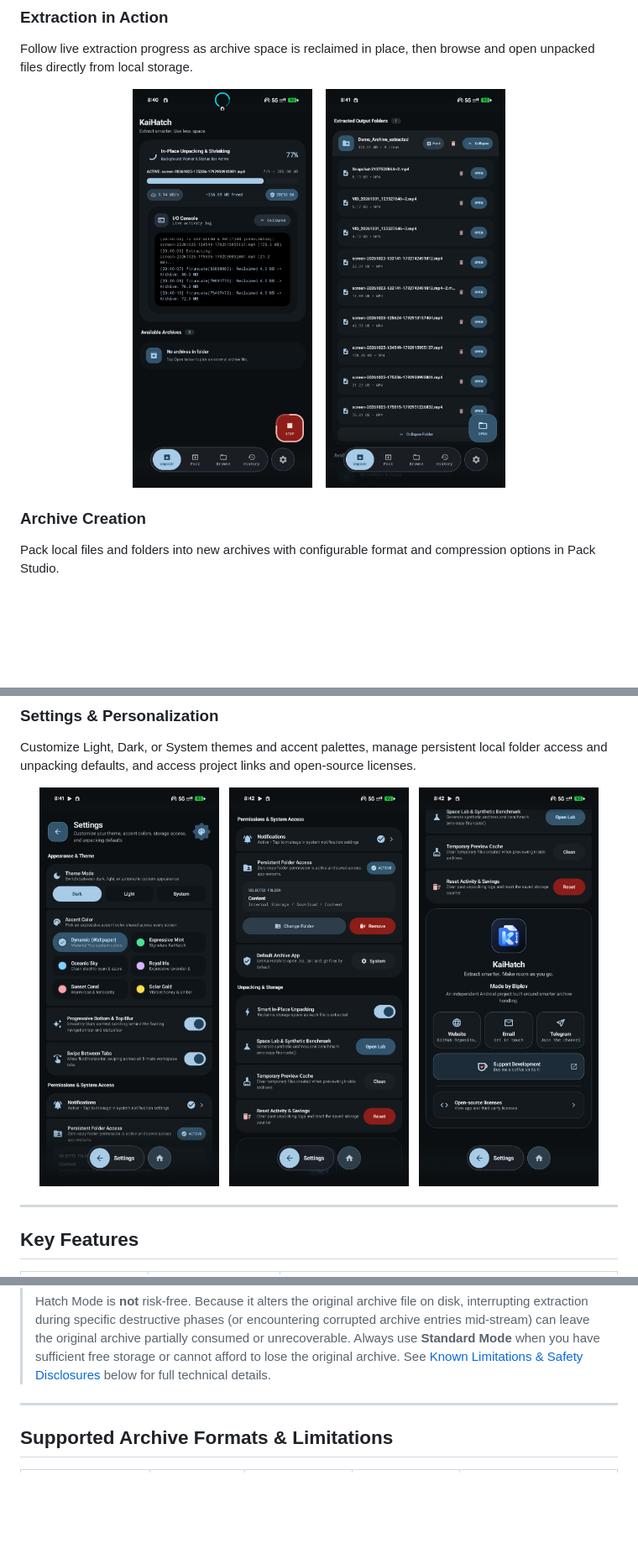
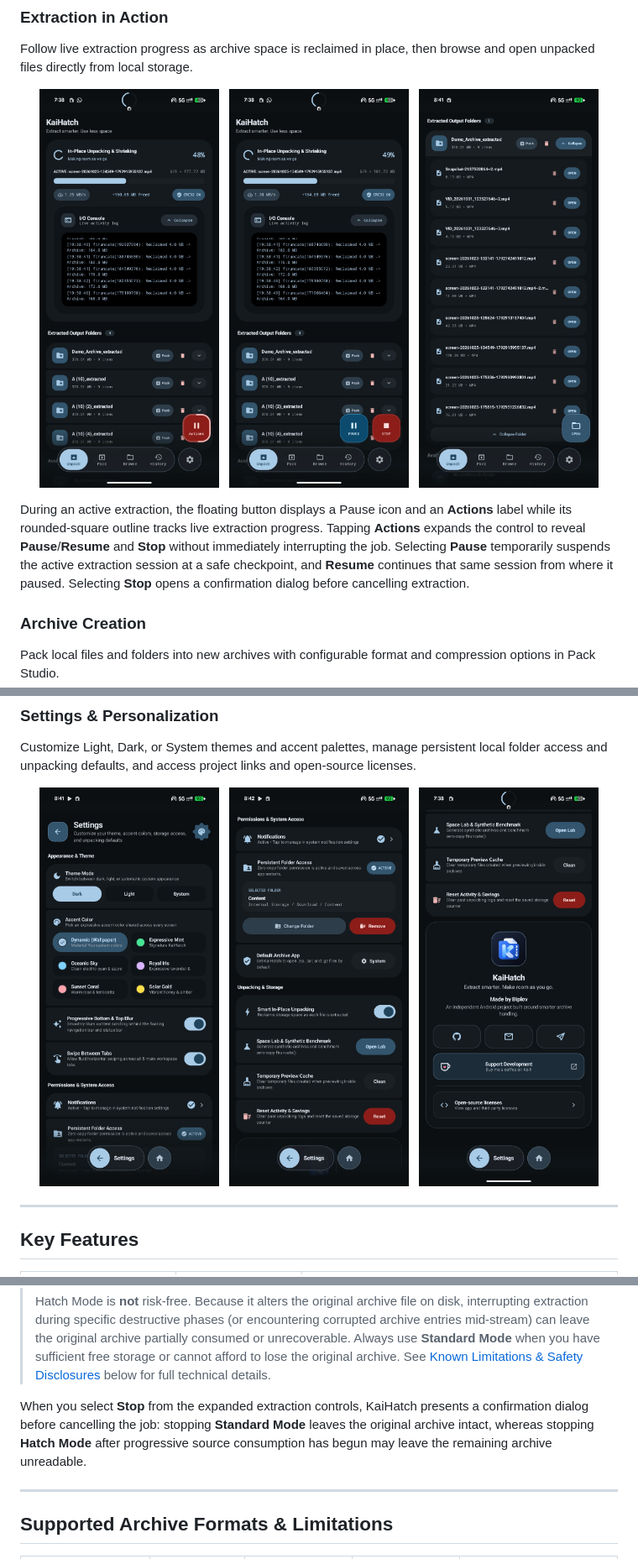
Before and after one commit to biplov13b/KaiHatch, a Markdown page: README.md, 3 parts joined by grey strips. Shown at 84% size. GitHub-like rendering; pictures changed too: docs/screenshots/04-live-extraction.png, docs/screenshots/09-about.png, docs/screenshots/extraction-actions-expanded.png (added); blank space fills up the shorter version.

```diff
--- a/README.md
+++ b/README.md
@@ -56,10 +56,14 @@ Select a local archive, choose between in-place Hatch Mode and non-destructive S
 Follow live extraction progress as archive space is reclaimed in place, then browse and open unpacked files directly from local storage.
 
 <p align="center">
-  <img src="docs/screenshots/04-live-extraction.png" alt="Live Hatch Mode extraction progress and real-time storage reclamation" width="30%" />
-  &nbsp;&nbsp;
+  <img src="docs/screenshots/04-live-extraction.png" alt="Live Hatch Mode extraction with floating Actions control and progress outline" width="30%" />
+  &nbsp;
+  <img src="docs/screenshots/extraction-actions-expanded.png" alt="Live Hatch Mode extraction with expanded Pause and Stop controls" width="30%" />
+  &nbsp;
   <img src="docs/screenshots/05-extracted-files.png" alt="Extracted files browser with direct file actions" width="30%" />
 </p>
+
+During an active extraction, the floating button displays a Pause icon and an **Actions** label while its rounded-square outline tracks live extraction progress. Tapping **Actions** expands the control to reveal **Pause**/**Resume** and **Stop** without immediately interrupting the job. Selecting **Pause** temporarily suspends the active extraction session at a safe checkpoint, and **Resume** continues that same session from where it paused. Selecting **Stop** opens a confirmation dialog before cancelling extraction.
 
 ### Archive Creation
 
@@ -131,6 +136,8 @@ KaiHatch's **Hatch Mode** reduces peak storage usage through four mechanisms:
 > **Hatch Mode modifies, truncates, and ultimately deletes the original archive file in place** in order to extract archives when free disk space is smaller than the archive itself.
 >
 > Hatch Mode is **not** risk-free. Because it alters the original archive file on disk, interrupting extraction during specific destructive phases (or encountering corrupted archive entries mid-stream) can leave the original archive partially consumed or unrecoverable. Always use **Standard Mode** when you have sufficient free storage or cannot afford to lose the original archive. See [Known Limitations & Safety Disclosures](#known-limitations--safety-disclosures) below for full technical details.
+
+When you select **Stop** from the expanded extraction controls, KaiHatch presents a confirmation dialog before cancelling the job: stopping **Standard Mode** leaves the original archive intact, whereas stopping **Hatch Mode** after progressive source consumption has begun may leave the remaining archive unreadable.
 
 ---
 
```
Also changed, not shown: other parts of README.md (+3 -1 lines), 10 other files.
